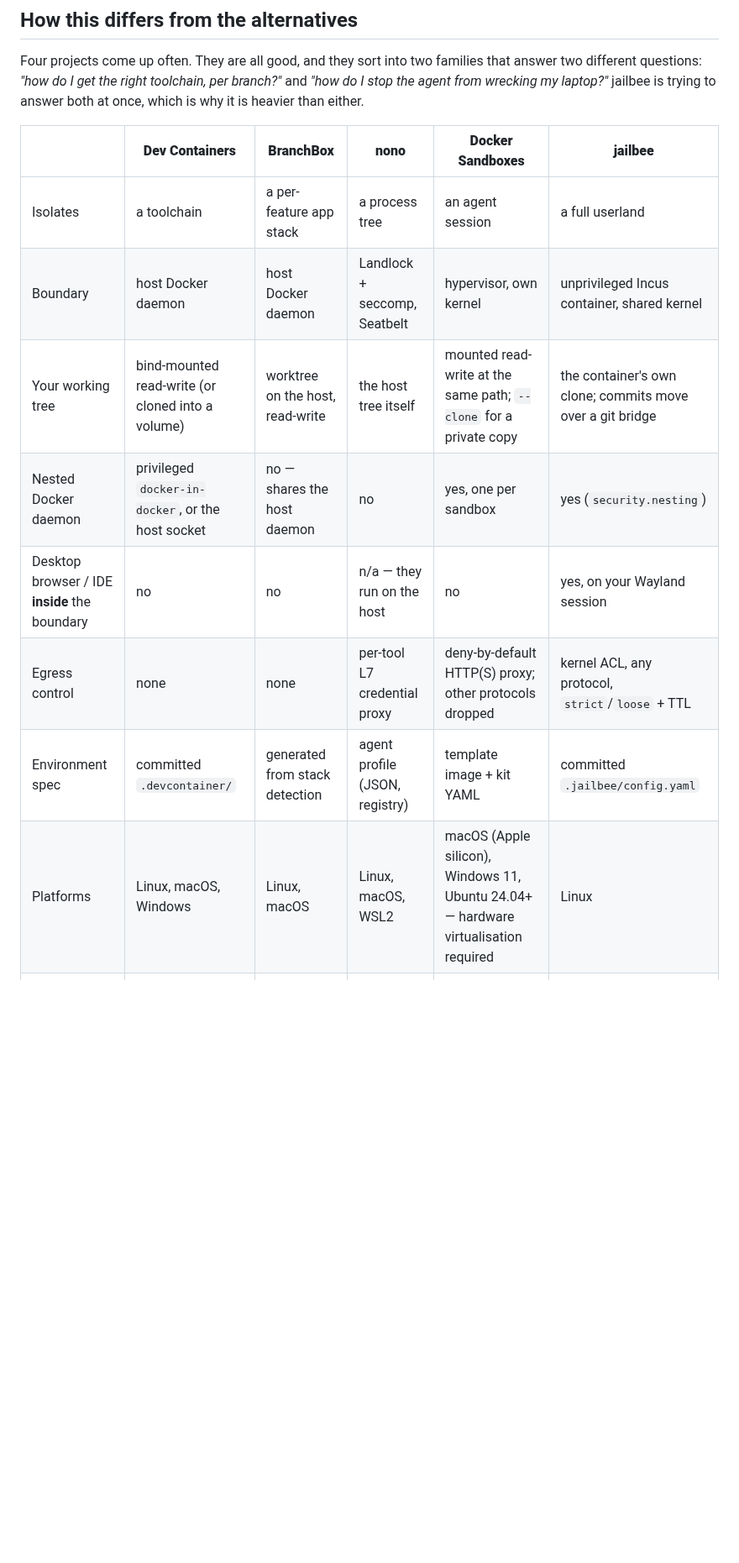
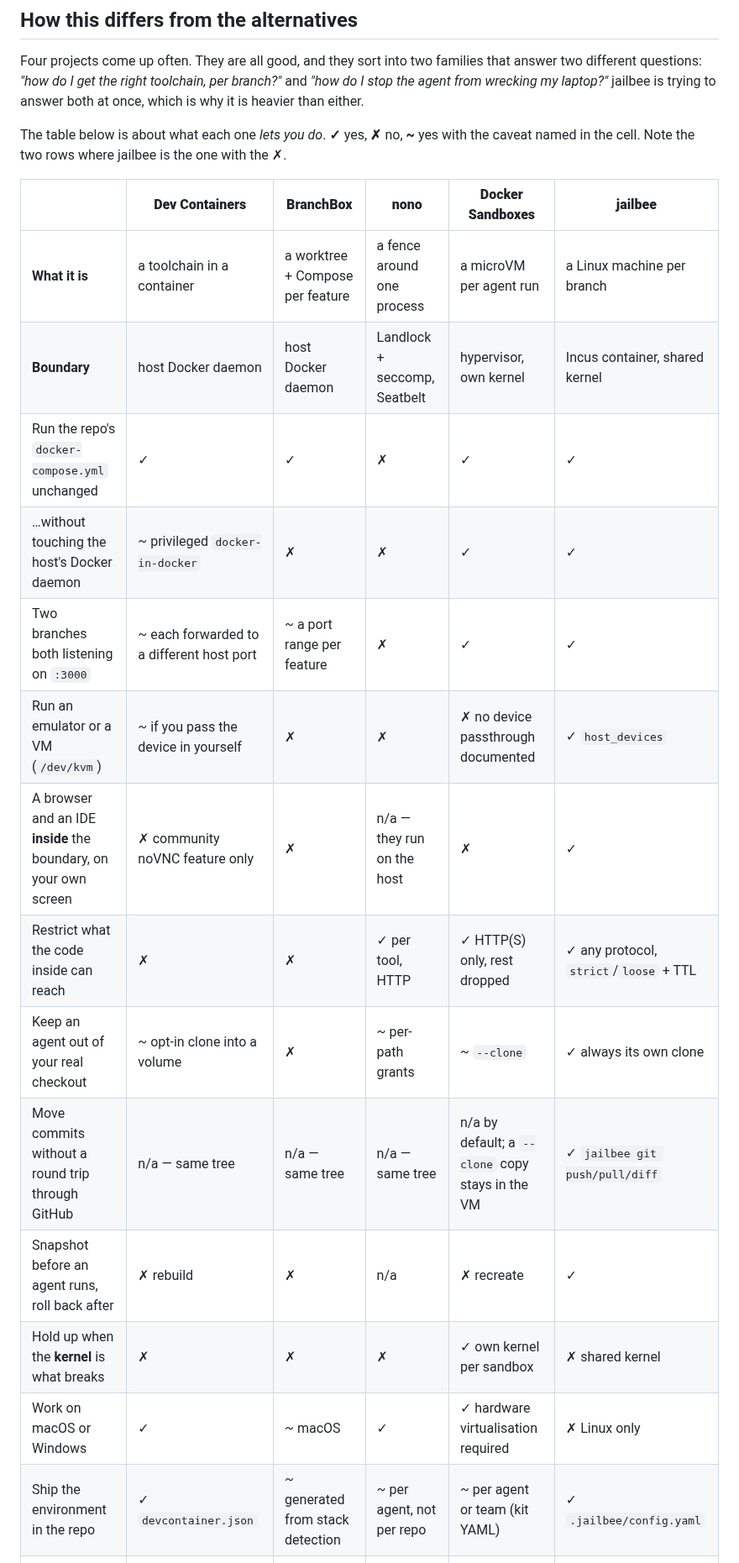
Before and after one commit to VRTFinland/jailbee, a Markdown page: docs/comparison.md, the part around the change. Shown at 84% size. Rendered like a GitHub page; blank space fills up the shorter version.

Commit message:
docs(comparison): make the landscape table scannable
Reader feedback on the previous table: it did not say much. Nine rows of
prose across five columns cannot be scanned — every cell had to be read as
a sentence, so the table carried no more than the paragraphs below it did.

Replace it with a capability matrix that answers "what does each tool let
me do": ✓ / ✗ / ~ with the caveat in the cell, over rows phrased as things
someone actually wants (run the repo's compose file, two branches on
:3000, an emulator, a browser inside the boundary, restrict what the code
reaches, keep an agent out of the real checkout, snapshot and roll back).
Text cells survive only where a tick would lie: what each one is, the
boundary it draws, and the licence.

Two rows exist specifically so the table cannot be read as a scorecard:
jailbee takes the ✗ on surviving a kernel-level escape, where Docker
Sandboxes is alone with the ✓, and on running anywhere but Linux. The
legend points at them.

Claude-Session: https://claude.ai/code/session_01SDE4HnDf3FD8CwHSJ1g6tn

```diff
--- a/docs/comparison.md
+++ b/docs/comparison.md
@@ -154,16 +154,26 @@ toolchain, per branch?"* and *"how do I stop the agent from wrecking my
 laptop?"* jailbee is trying to answer both at once, which is why it is
 heavier than either.
 
+The table below is about what each one *lets you do*. **✓** yes, **✗** no,
+**~** yes with the caveat named in the cell. Note the two rows where jailbee
+is the one with the ✗.
+
 | | **Dev Containers** | **BranchBox** | **nono** | **Docker Sandboxes** | **jailbee** |
 |---|---|---|---|---|---|
-| Isolates | a toolchain | a per-feature app stack | a process tree | an agent session | a full userland |
-| Boundary | host Docker daemon | host Docker daemon | Landlock + seccomp, Seatbelt | hypervisor, own kernel | unprivileged Incus container, shared kernel |
-| Your working tree | bind-mounted read-write (or cloned into a volume) | worktree on the host, read-write | the host tree itself | mounted read-write at the same path; `--clone` for a private copy | the container's own clone; commits move over a git bridge |
-| Nested Docker daemon | privileged `docker-in-docker`, or the host socket | no — shares the host daemon | no | yes, one per sandbox | yes (`security.nesting`) |
-| Desktop browser / IDE **inside** the boundary | no | no | n/a — they run on the host | no | yes, on your Wayland session |
-| Egress control | none | none | per-tool L7 credential proxy | deny-by-default HTTP(S) proxy; other protocols dropped | kernel ACL, any protocol, `strict`/`loose` + TTL |
-| Environment spec | committed `.devcontainer/` | generated from stack detection | agent profile (JSON, registry) | template image + kit YAML | committed `.jailbee/config.yaml` |
-| Platforms | Linux, macOS, Windows | Linux, macOS | Linux, macOS, WSL2 | macOS (Apple silicon), Windows 11, Ubuntu 24.04+ — hardware virtualisation required | Linux |
+| **What it is** | a toolchain in a container | a worktree + Compose per feature | a fence around one process | a microVM per agent run | a Linux machine per branch |
+| **Boundary** | host Docker daemon | host Docker daemon | Landlock + seccomp, Seatbelt | hypervisor, own kernel | Incus container, shared kernel |
+| Run the repo's `docker-compose.yml` unchanged | ✓ | ✓ | ✗ | ✓ | ✓ |
+| …without touching the host's Docker daemon | ~ privileged `docker-in-docker` | ✗ | ✗ | ✓ | ✓ |
+| Two branches both listening on `:3000` | ~ each forwarded to a different host port | ~ a port range per feature | ✗ | ✓ | ✓ |
+| Run an emulator or a VM (`/dev/kvm`) | ~ if you pass the device in yourself | ✗ | ✗ | ✗ no device passthrough documented | ✓ `host_devices` |
+| A browser and an IDE **inside** the boundary, on your own screen | ✗ community noVNC feature only | ✗ | n/a — they run on the host | ✗ | ✓ |
+| Restrict what the code inside can reach | ✗ | ✗ | ✓ per tool, HTTP | ✓ HTTP(S) only, rest dropped | ✓ any protocol, `strict`/`loose` + TTL |
+| Keep an agent out of your real checkout | ~ opt-in clone into a volume | ✗ | ~ per-path grants | ~ `--clone` | ✓ always its own clone |
+| Move commits without a round trip through GitHub | n/a — same tree | n/a — same tree | n/a — same tree | n/a by default; a `--clone` copy stays in the VM | ✓ `jailbee git push/pull/diff` |
+| Snapshot before an agent runs, roll back after | ✗ rebuild | ✗ | n/a | ✗ recreate | ✓ |
+| Hold up when the **kernel** is what breaks | ✗ | ✗ | ✗ | ✓ own kernel per sandbox | ✗ shared kernel |
+| Work on macOS or Windows | ✓ | ~ macOS | ✓ | ✓ hardware virtualisation required | ✗ Linux only |
+| Ship the environment in the repo | ✓ `devcontainer.json` | ~ generated from stack detection | ~ per agent, not per repo | ~ per agent or team (kit YAML) | ✓ `.jailbee/config.yaml` |
 | Licence | open spec (MIT); VS Code's extension is Microsoft's | MIT | Apache-2.0 | free CLI, Docker sign-in required, governance is paid | GPL-3.0-or-later |
 
 ### Toolchain per branch: Dev Containers and BranchBox
```
